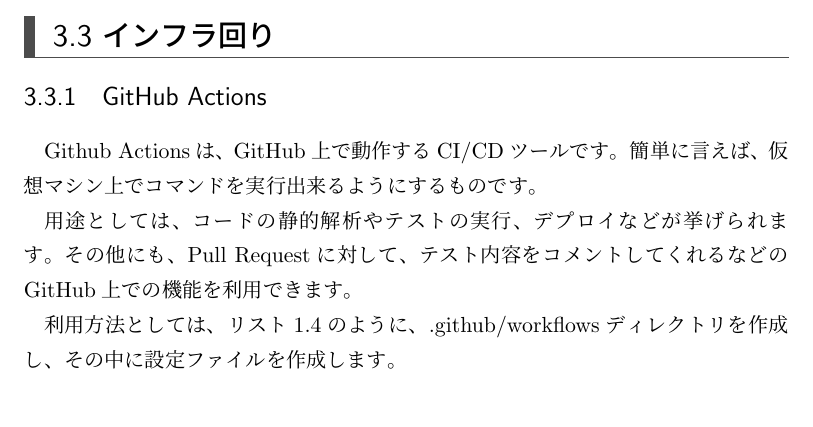
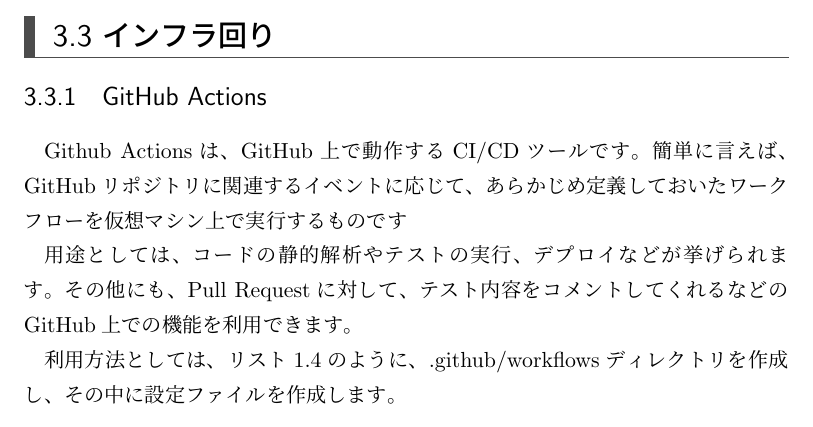
Before and after one commit to SystemEngineeringTeam/sysken-book-2023, a LaTeX book (index.tex, which reads content/03-Tech/chap2.tex): part of page 15 of 27, cut so that both start at the same text. Compiled offline with upLaTeX and dvipdfmx.

Commit message:
✨feat: ミスリード訂正

```diff
--- a/content/03-Tech/chap2.tex
+++ b/content/03-Tech/chap2.tex
@@ -107,7 +107,7 @@
 
 \subsection{GitHub Actions}
 Github Actionsは、GitHub上で動作するCI/CDツールです。
-簡単に言えば、仮想マシン上でコマンドを実行出来るようにするものです。
+簡単に言えば、GitHubリポジトリに関連するイベントに応じて、あらかじめ定義しておいたワークフローを仮想マシン上で実行するものです
 
 用途としては、コードの静的解析やテストの実行、デプロイなどが挙げられます。
 その他にも、Pull Requestに対して、テスト内容をコメントしてくれるなどのGitHub上での機能を利用できます。
```
